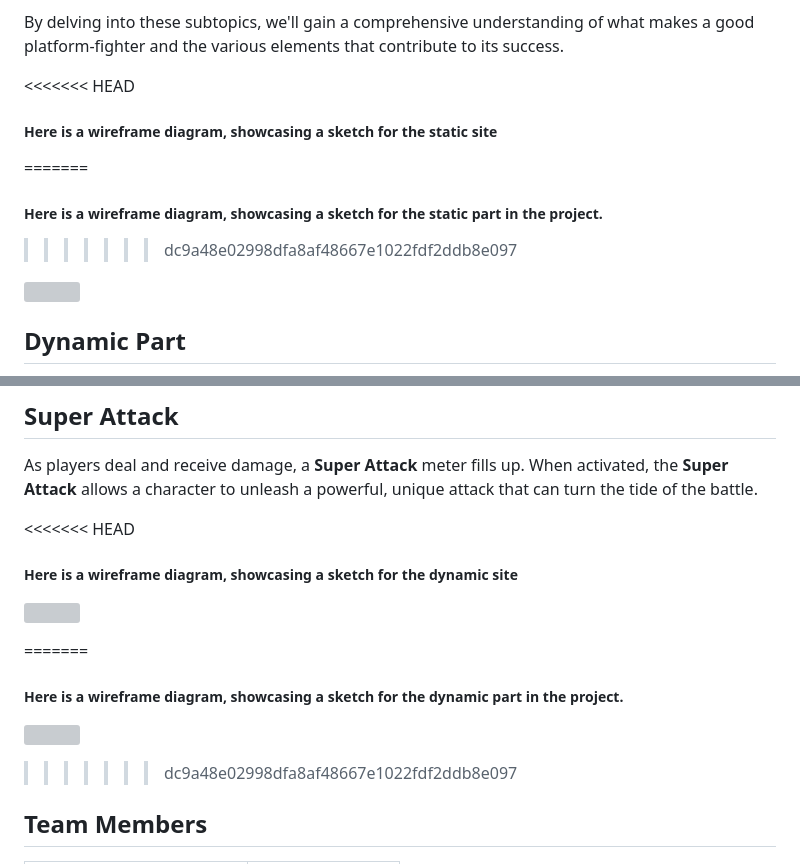
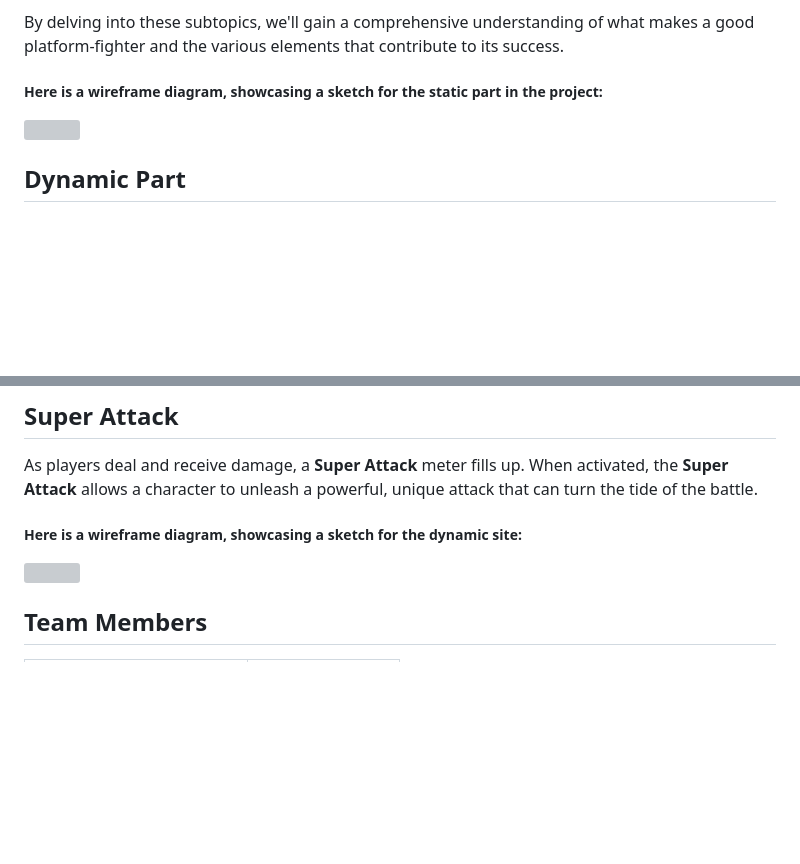
Before and after one commit to DenizCiger/Pugnators, a Markdown page: README.md, 2 parts joined by grey strips. GitHub-like rendering; blank space fills up the shorter version; grey boxes are pictures that could not be loaded.

Commit message:
Fix Merging bugs

```diff
--- a/README.md
+++ b/README.md
@@ -20,11 +20,7 @@ For the static part, we are researching, what makes a good Platform-Fighting-Gam
 
 By delving into these subtopics, we'll gain a comprehensive understanding of what makes a good platform-fighter and the various elements that contribute to its success.
 
-<<<<<<< HEAD
-##### Here is a wireframe diagram, showcasing a sketch for the static site
-=======
-##### Here is a wireframe diagram, showcasing a sketch for the static part in the project.
->>>>>>> dc9a48e02998dfa8af48667e1022fdf2ddb8e097
+##### Here is a wireframe diagram, showcasing a sketch for the static part in the project:
 
 ![](static.svg)
 
@@ -72,16 +68,9 @@ The game supports multiplayer modes, allowing friends or players online to join
 
 As players deal and receive damage, a **Super Attack** meter fills up. When activated, the **Super Attack** allows a character to unleash a powerful, unique attack that can turn the tide of the battle.
 
-<<<<<<< HEAD
-##### Here is a wireframe diagram, showcasing a sketch for the dynamic site
+##### Here is a wireframe diagram, showcasing a sketch for the dynamic site:
 
 ![](dynamic.svg)
-
-=======
-##### Here is a wireframe diagram, showcasing a sketch for the dynamic part in the project.
-
-![](dynamic.svg)
->>>>>>> dc9a48e02998dfa8af48667e1022fdf2ddb8e097
 
 ## Team Members
 |Person                   | Profession      |
```
